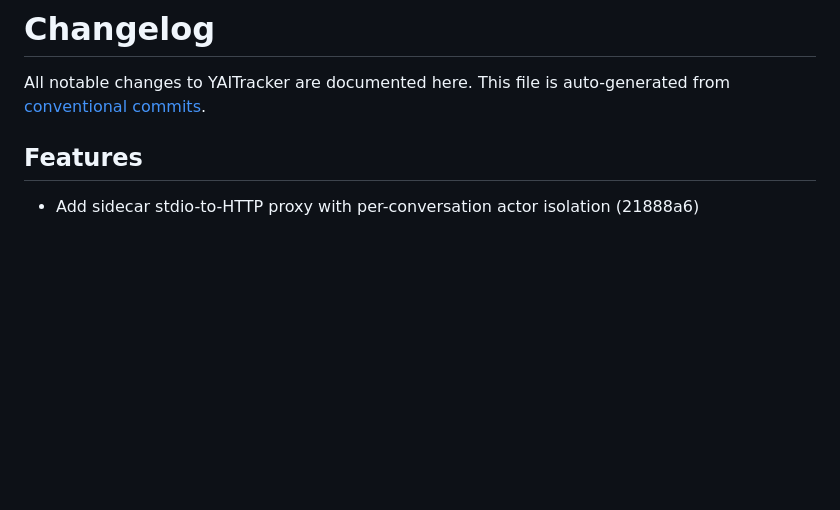
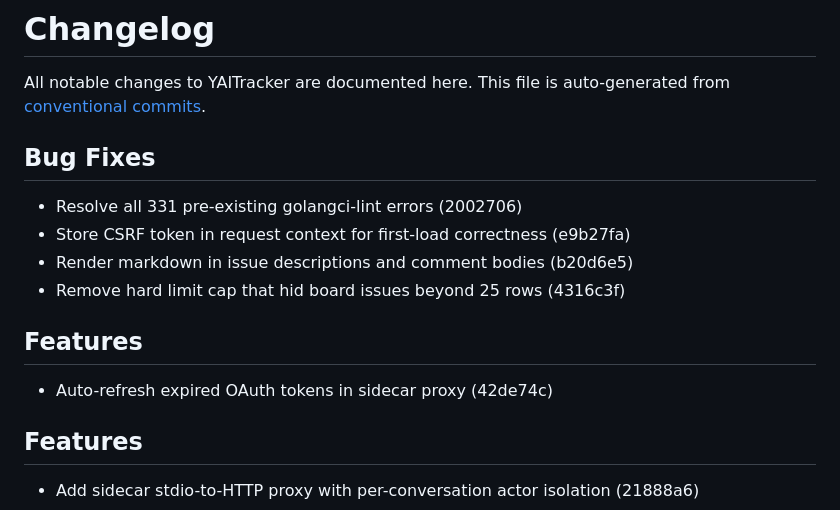
Before and after one commit to loweryaustin/YAITracker, a Markdown page: CHANGELOG.md, the part around the change. Rendered like a GitHub page; blank space fills up the shorter version.

Commit message:
chore(release): prepare v0.13.0
Refs: none
Made-with: Cursor

```diff
--- a/CHANGELOG.md
+++ b/CHANGELOG.md
@@ -2,6 +2,18 @@
 
 All notable changes to YAITracker are documented here.
 This file is auto-generated from [conventional commits](https://www.conventionalcommits.org/).
+
+
+## Bug Fixes
+
+- Resolve all 331 pre-existing golangci-lint errors (2002706)
+- Store CSRF token in request context for first-load correctness (e9b27fa)
+- Render markdown in issue descriptions and comment bodies (b20d6e5)
+- Remove hard limit cap that hid board issues beyond 25 rows (4316c3f)
+
+## Features
+
+- Auto-refresh expired OAuth tokens in sidecar proxy (42de74c)
 
 
 ## Features
```
